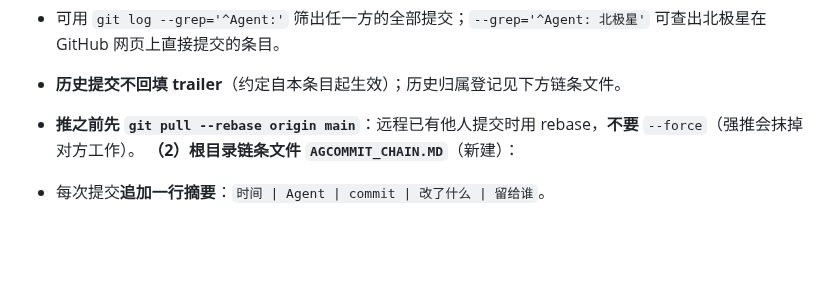
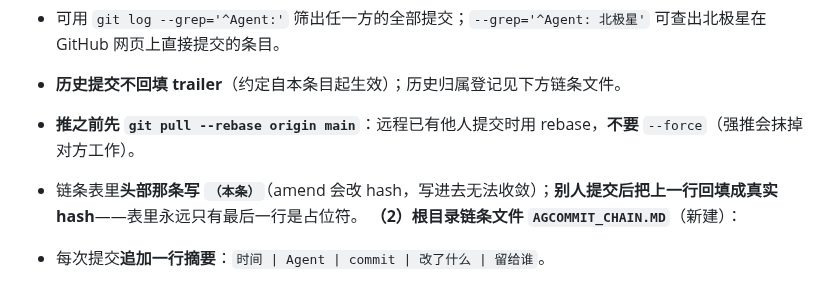
Before and after one commit to Pub-Polaris/Tiisu-Mahjong-main, a Markdown page: docs/OpencodeAgent_老Agent想说的话/CHANGELOG.md, the part around the change. Drawn GitHub-style; blank space fills up the shorter version.

```diff
--- a/docs/OpencodeAgent_老Agent想说的话/CHANGELOG.md
+++ b/docs/OpencodeAgent_老Agent想说的话/CHANGELOG.md
@@ -176,6 +176,7 @@ Pair: dsh+opencode
 - 可用 `git log --grep='^Agent:'` 筛出任一方的全部提交；`--grep='^Agent: 北极星'` 可查出北极星在 GitHub 网页上直接提交的条目。
 - **历史提交不回填 trailer**（约定自本条目起生效）；历史归属登记见下方链条文件。
 - **推之前先 `git pull --rebase origin main`**：远程已有他人提交时用 rebase，**不要** `--force`（强推会抹掉对方工作）。
+- 链条表里**头部那条写 `（本条）`**（amend 会改 hash，写进去无法收敛）；**别人提交后把上一行回填成真实 hash**——表里永远只有最后一行是占位符。
 **（2）根目录链条文件 `AGCOMMIT_CHAIN.MD`**（新建）：
 
 - 每次提交**追加一行摘要**：`时间 | Agent | commit | 改了什么 | 留给谁`。
```
Also changed, not shown: AGCOMMIT_CHAIN.MD (+4 -2 lines), AGENTS.md (+1 -1 lines).
